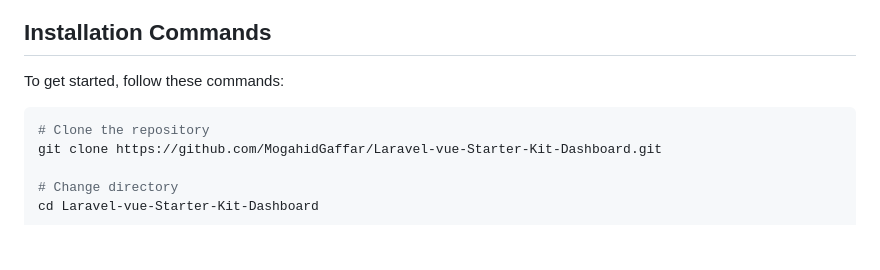
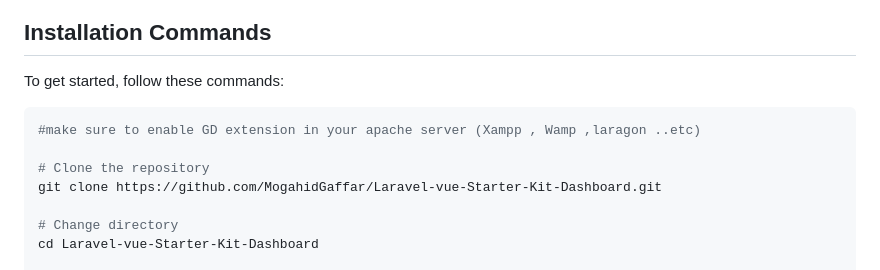
Before and after one commit to MogahidGaffar/Laravel-vue-Starter-Kit-Dashboard, a Markdown page: README.md, the part around the change. GitHub-like rendering; blank space fills up the shorter version.

````diff
--- a/README.md
+++ b/README.md
@@ -131,6 +131,8 @@ I invite you to evaluate the project on my GitHub account by giving it ⭐️; e
 To get started, follow these commands:
 
 ```bash
+#make sure to enable GD extension in your apache server (Xampp , Wamp ,laragon ..etc)
+
 # Clone the repository
 git clone https://github.com/MogahidGaffar/Laravel-vue-Starter-Kit-Dashboard.git
 
````
